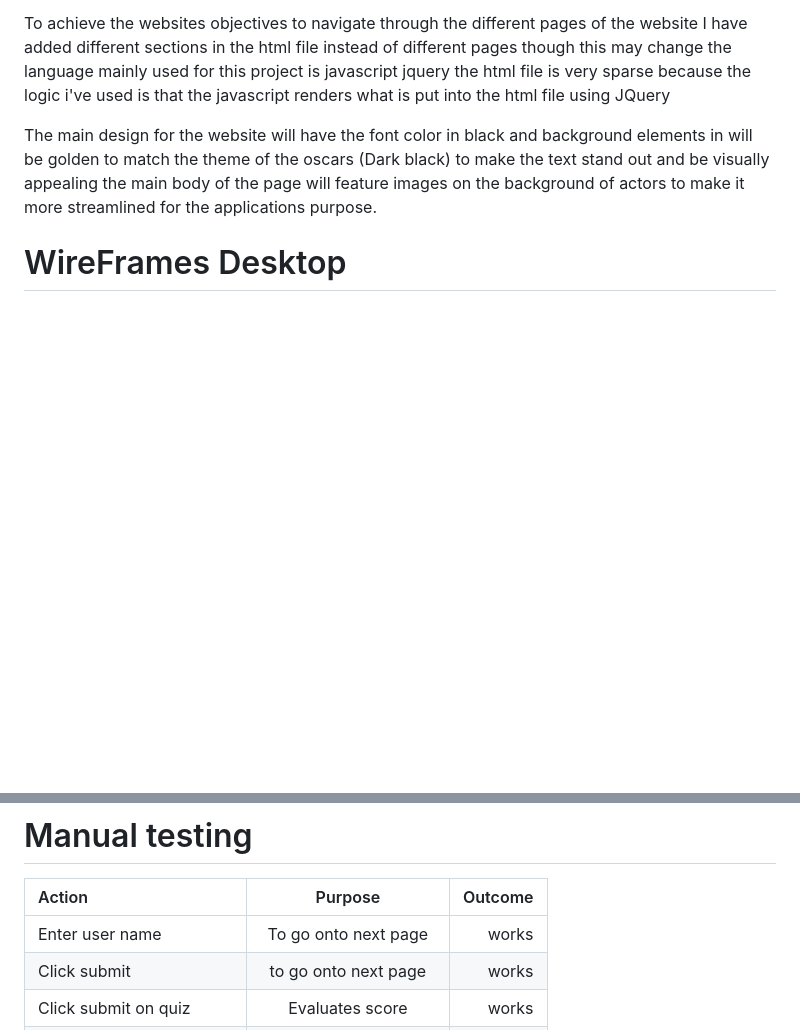
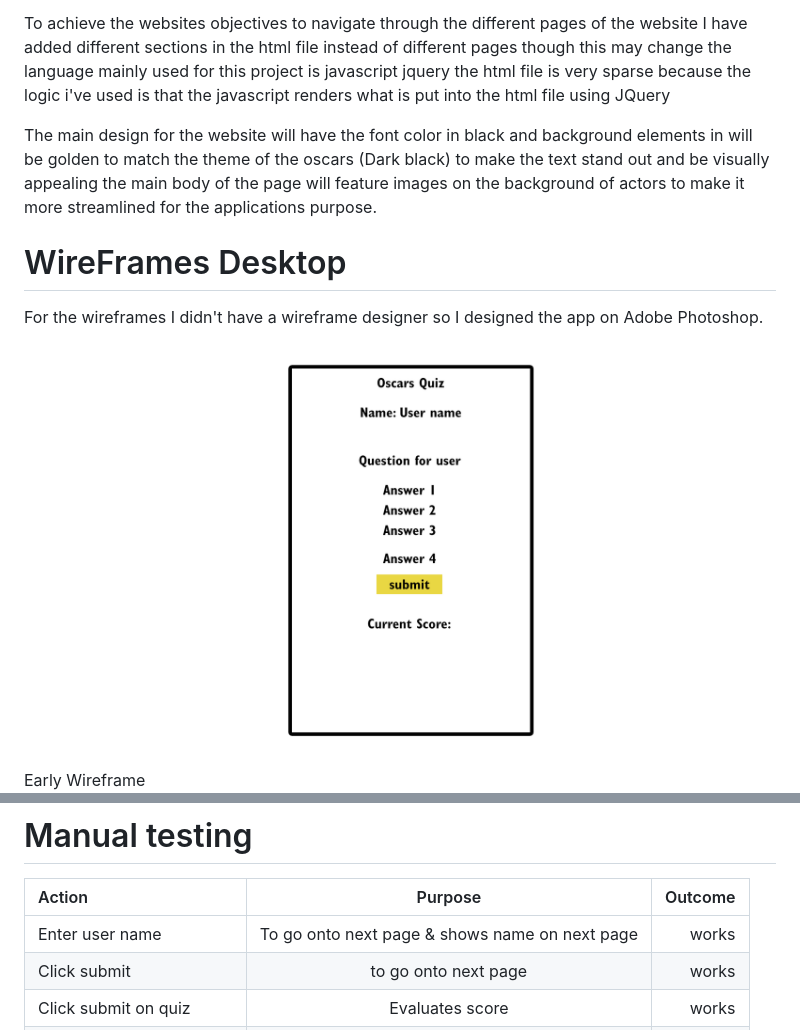
Before and after one commit to RWinterburn/OscarsQuiz, a Markdown page: README.md, 2 parts joined by grey strips. GitHub-like rendering; pictures changed too: assets/docs/imgdocs/oscarswireframe.png (added); blank space fills up the shorter version.

```diff
--- a/README.md
+++ b/README.md
@@ -34,6 +34,11 @@ The main design for the website will have the font color in black and background
 
 
  # WireFrames Desktop
+
+ For the wireframes I didn't have a wireframe designer so I designed the app on Adobe Photoshop.
+
+ ![Image](assets/docs/imgdocs/oscarswireframe.png)
+ Early Wireframe
    ![Image](assets/docs/imgdocs/wireframe-oscars-main.png "Name page wireframe desktop")
     Here is the wireframe for the main index page, it is a bit different from the final result as the website wasn't mobile friendly at the start so I modified it to make it more mobile friendly.
 
@@ -81,7 +86,7 @@ The main design for the website will have the font color in black and background
 
 | Action       | Purpose        | Outcome       |
 |:-------------|:--------------:|--------------:|
-| Enter user name| To go onto next page      | works      |
+| Enter user name| To go onto next page & shows name on next page     | works      |
 | Click submit      | to go onto next page       | works       |
 | Click submit on quiz      | Evaluates score    | works       |
 | Click submit on quiz | Moves to next question | works |
```
Also changed, not shown: 1 other file.
